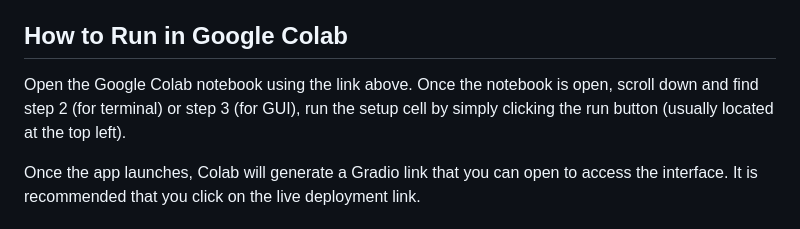
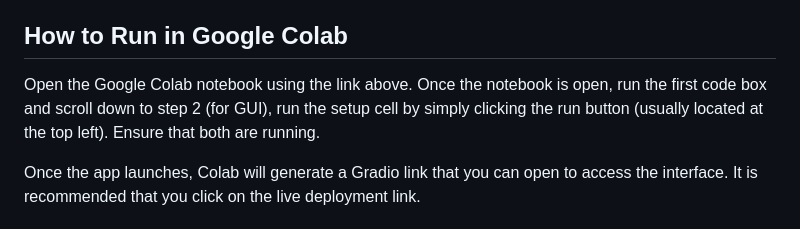
Before and after one commit to pyxlaria/CSARCH2-Case-Study-1, a Markdown page: README.md, the part around the change. Drawn GitHub-style.

```diff
--- a/README.md
+++ b/README.md
@@ -15,7 +15,7 @@ The interface uses a black and white theme with a modern minimal layout. The vis
 
 ## How to Run in Google Colab
 
-Open the Google Colab notebook using the link above. Once the notebook is open, scroll down and find step 2 (for terminal) or step 3 (for GUI), run the setup cell by simply clicking the run button (usually located at the top left).
+Open the Google Colab notebook using the link above. Once the notebook is open, run the first code box and scroll down to step 2 (for GUI), run the setup cell by simply clicking the run button (usually located at the top left). Ensure that both are running.
 
 Once the app launches, Colab will generate a Gradio link that you can open to access the interface. It is recommended that you click on the live deployment link.
 
```
